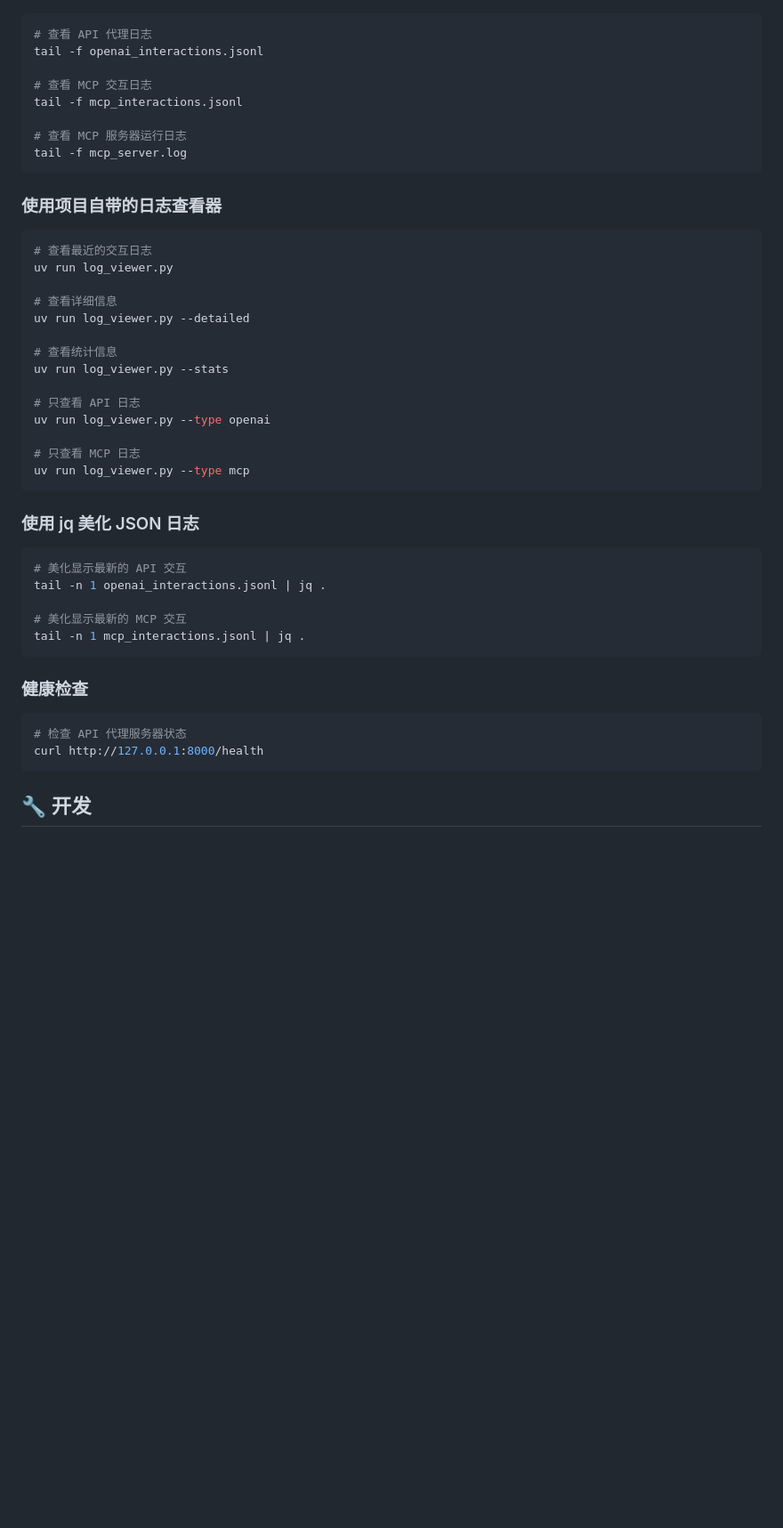
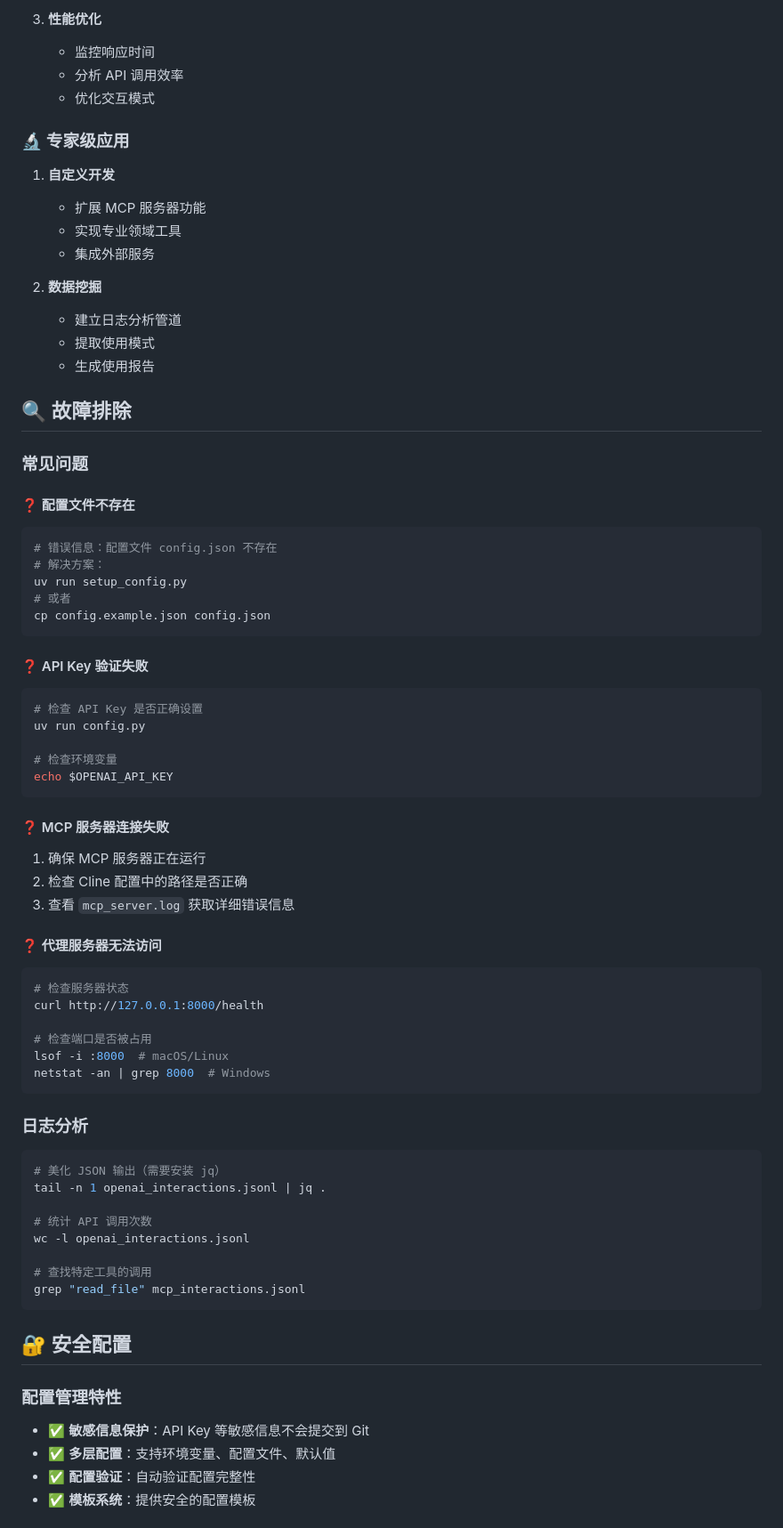
Before and after one commit to riba2534/learn_mcp_log, a Markdown page: README.md, the part around one of its changes. Shown at 89% size. Rendered like a GitHub page; blank space fills up the shorter version.

````diff
--- a/README.md
+++ b/README.md
@@ -243,50 +339,80 @@ http://127.0.0.1:8000
+3. **性能优化**
+   - 监控响应时间
+   - 分析 API 调用效率
+   - 优化交互模式
+
+### 🔬 专家级应用
+
+1. **自定义开发**
+   - 扩展 MCP 服务器功能
+   - 实现专业领域工具
+   - 集成外部服务
+
+2. **数据挖掘**
+   - 建立日志分析管道
+   - 提取使用模式
+   - 生成使用报告
+
+## 🔍 故障排除
+
+### 常见问题
+
+#### ❓ 配置文件不存在
 
 ```bash
-# 查看 API 代理日志
-tail -f openai_interactions.jsonl
-
-# 查看 MCP 交互日志
-tail -f mcp_interactions.jsonl
-
-# 查看 MCP 服务器运行日志
-tail -f mcp_server.log
+# 错误信息：配置文件 config.json 不存在
+# 解决方案：
+uv run setup_config.py
+# 或者
+cp config.example.json config.json
 ```
 
-### 使用项目自带的日志查看器
+#### ❓ API Key 验证失败
 
 ```bash
-# 查看最近的交互日志
-uv run log_viewer.py
+# 检查 API Key 是否正确设置
+uv run config.py
 
-# 查看详细信息
-uv run log_viewer.py --detailed
-
-# 查看统计信息
-uv run log_viewer.py --stats
-
-# 只查看 API 日志
-uv run log_viewer.py --type openai
-
-# 只查看 MCP 日志
-uv run log_viewer.py --type mcp
+# 检查环境变量
+echo $OPENAI_API_KEY
 ```
 
-### 使用 jq 美化 JSON 日志
+#### ❓ MCP 服务器连接失败
+
+1. 确保 MCP 服务器正在运行
+2. 检查 Cline 配置中的路径是否正确
+3. 查看 `mcp_server.log` 获取详细错误信息
+
+#### ❓ 代理服务器无法访问
 
 ```bash
-# 美化显示最新的 API 交互
+# 检查服务器状态
+curl http://127.0.0.1:8000/health
+
+# 检查端口是否被占用
+lsof -i :8000  # macOS/Linux
+netstat -an | grep 8000  # Windows
+```
+
+### 日志分析
+
+```bash
+# 美化 JSON 输出（需要安装 jq）
 tail -n 1 openai_interactions.jsonl | jq .
 
-# 美化显示最新的 MCP 交互
-tail -n 1 mcp_interactions.jsonl | jq .
+# 统计 API 调用次数
+wc -l openai_interactions.jsonl
+
+# 查找特定工具的调用
+grep "read_file" mcp_interactions.jsonl
 ```
 
-### 健康检查
+## 🔐 安全配置
 
-```bash
-# 检查 API 代理服务器状态
-curl http://127.0.0.1:8000/health
-```
+### 配置管理特性
 
-## 🔧 开发
+- ✅ **敏感信息保护**：API Key 等敏感信息不会提交到 Git
+- ✅ **多层配置**：支持环境变量、配置文件、默认值
+- ✅ **配置验证**：自动验证配置完整性
+- ✅ **模板系统**：提供安全的配置模板
 
````
Also changed, not shown: other parts of README.md (+262 -163 lines).
